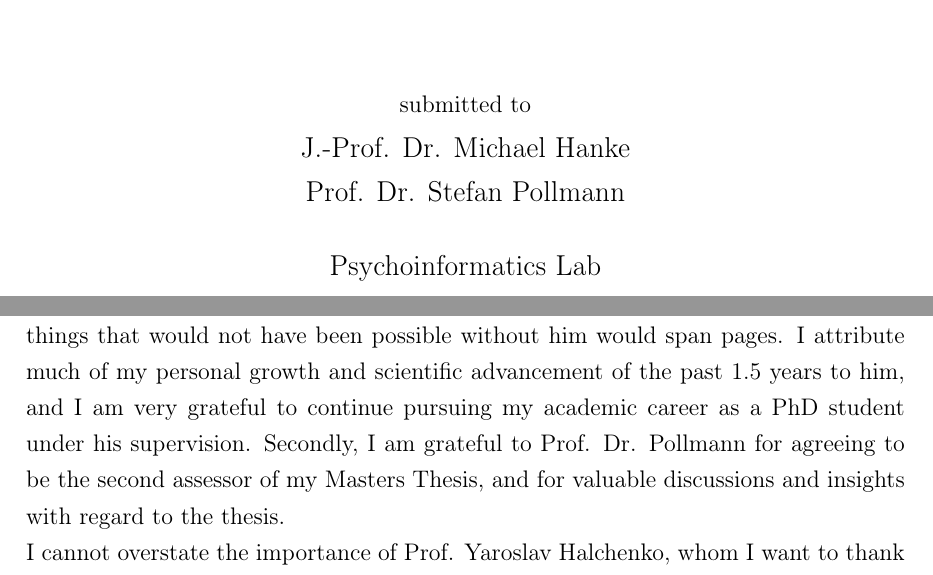
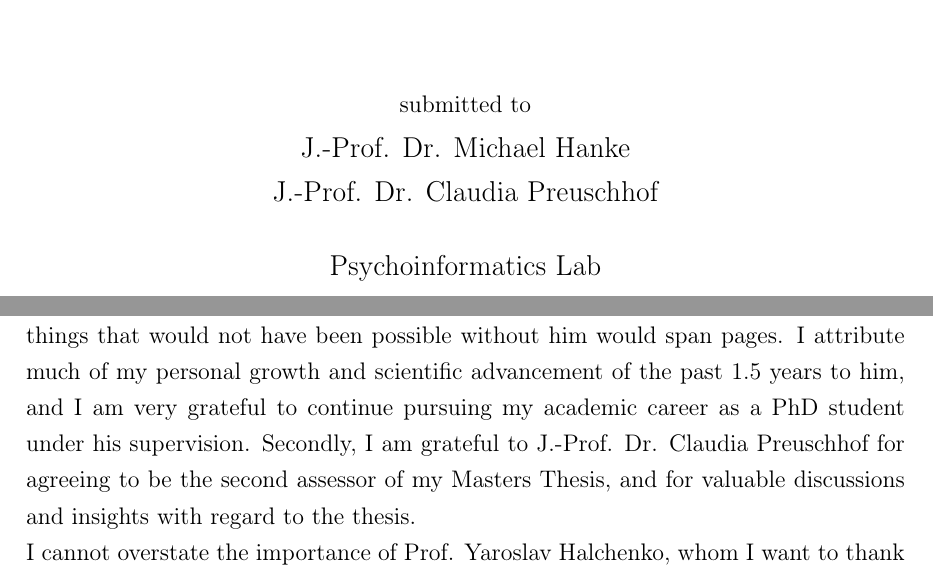
Before and after one commit to AdinaWagner/thesis, a LaTeX thesis (Masterarbeit.tex): two parts of pages 1 and 10 of 84, joined at a grey line, cut so that both start at the same text. Compiled offline with pdfLaTeX; an older LaTeX class or package is replaced by its successor.

Commit message:
2nd assessor is Claudia now

```diff
--- a/Masterarbeit.tex
+++ b/Masterarbeit.tex
@@ -244,7 +244,7 @@ adina.wagner@t-online.de
 submitted to\\
 \end{normalsize}
 J.-Prof. Dr. Michael Hanke\\
-Prof. Dr. Stefan Pollmann\\
+J.-Prof. Dr. Claudia Preuschhof\\
 \vspace{0.5cm}
 Psychoinformatics Lab\\
 Otto-von-Guericke Universität Magdeburg\\
@@ -401,7 +401,7 @@ $\phantom{mmmm..}$  (Adina Wagner)
 \addcontentsline{toc}{section}{Acknowledgements}
 
 	Writing a thesis with a focus on psychoinformatics has been an educational adventure. I am thankful to a large number of people who supported and challenged me on the path of my master thesis completion and beyond. First and most important of all, I would like to thank my scientific supervisor J.-Prof. Dr. Michael Hanke of the Psychoinformatics Lab. He introduced me to the mesmerizing field of psychoinformatics and has provided me with more opportunities I can recall to take root in it. A list of things that would not have been possible without him would span pages. I attribute much of my personal growth and scientific advancement of the past 1.5 years to him, and I am very grateful to continue pursuing my academic career as a PhD student under his supervision.
-	Secondly, I am grateful to Prof. Dr. Pollmann for agreeing to be the second assessor of my Masters Thesis, and for valuable discussions and insights with regard to the thesis.\newline
+	Secondly, I am grateful to J.-Prof. Dr. Claudia Preuschhof for agreeing to be the second assessor of my Masters Thesis, and for valuable discussions and insights with regard to the thesis.\newline
 	I cannot overstate the importance of Prof. Yaroslav Halchenko, whom I want to thank deeply for his agreement to supervise and mentor me on a four month research stay at Jim Haxbys Lab at Dartmouth College, NH, USA. His and Michaels passion for open science, open-source software, and scientific integrity and reproducibility will continue to be my source of inspiration and motivation throughout my scientific career.
 	I further am grateful to Prof. Jim Haxby for welcoming me in his lab in Dartmouth, as well as Prof. Ida Gobbini, Vassiki Chauhan, Kyle Meyer and Feilong Ma for their company and advice throughout my stay in the US. I want to pay special thanks to Kyle, whose ability to translate written or spoken fragments of a certain Ukrainian-Russian's English into something understandable spared me several nervous breakdowns, and who taught me most of the more advanced datalad and git commands I am now capable of. Additionally, I am much obliged to Christopher Markiewicz, without whom chapter \ref{c2} of this thesis would have never been finished. \newline
 	This Masters thesis would not have been possible without the methodological discussions, programming and git tutorials, and most importantly friendship of Alexander Waite, Dr. Emanuele Porcu, Benjamin Poldrack, Christian Häusler and Asim Dar. All members of the Psychoinformatics Lab have contributed to the most welcoming, fun, and empowering work environment I have ever been a part of, and this wonderful lab became a family for me. \newline
```
